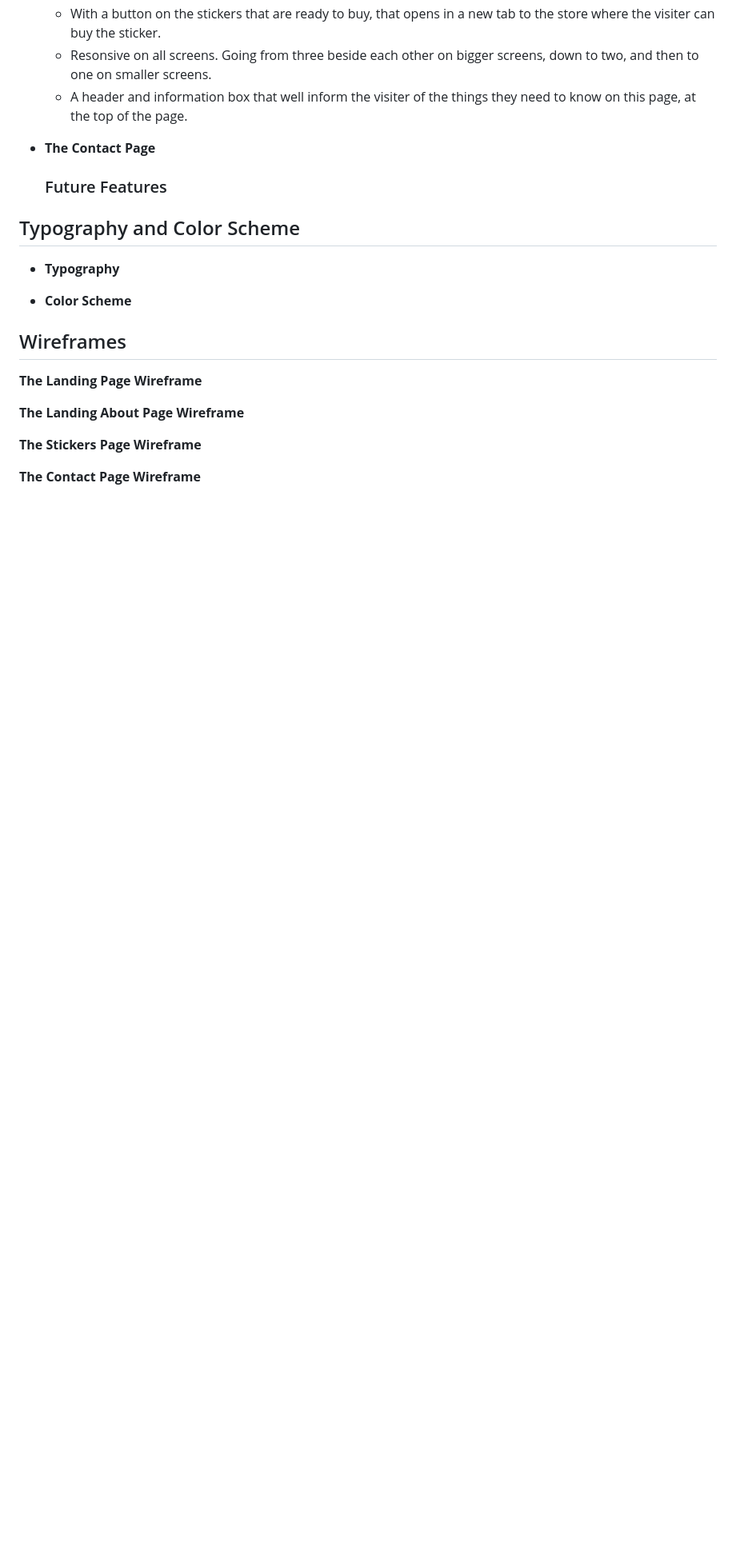
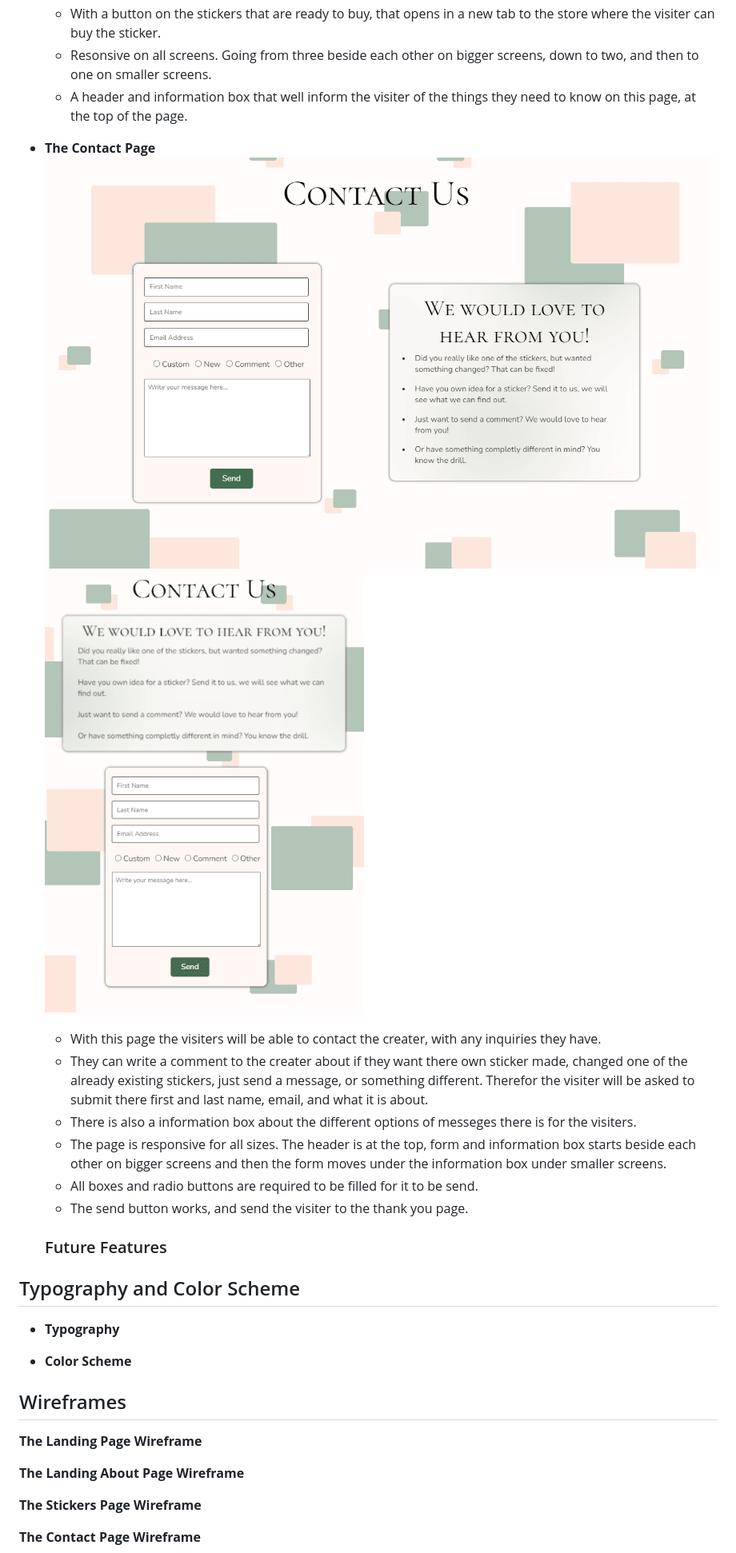
Before and after one commit to MiaRasmussen05/LunationDesign, a Markdown page: README.md, the part around the change. Shown: that part at 80% size. Rendered like a GitHub page; pictures changed too: images/READMEimages/Contact_page.PNG (added), images/READMEimages/Contact_page_smallerScreens.PNG (added); blank space fills up the shorter version.

Commit message:
Add images, description, and text for contact page

```diff
--- a/README.md
+++ b/README.md
@@ -64,6 +64,14 @@ Lunation Design is a full on responsive website that wants to spread the word of
    - A header and information box that well inform the visiter of the things they need to know on this page, at the top of the page.
 
 - __The Contact Page__
+![Image of the contact page. With the header at the top taht says "Contact Us" under it is the form and information box.](./images/READMEimages/Contact_page.PNG)
+![Image of the contact page on smaller screens. With the header at the top taht says "Contact Us" under it is the information box and then under that is the form.](./images/READMEimages/Contact_page_smallerScreens.PNG)
+   - With this page the visiters will be able to contact the creater, with any inquiries they have.
+   - They can write a comment to the creater about if they want there own sticker made, changed one of the already existing stickers, just send a message, or something different. Therefor the visiter will be asked to submit there first and last name, email, and what it is about.
+   - There is also a information box about the different options of messeges there is for the visiters.
+   - The page is responsive for all sizes. The header is at the top, form and information box starts beside each other on bigger screens and then the form moves under the information box under smaller screens.
+   - All boxes and radio buttons are required to be filled for it to be send.
+   - The send button works, and send the visiter to the thank you page.
 
    ### Future Features
 
```
